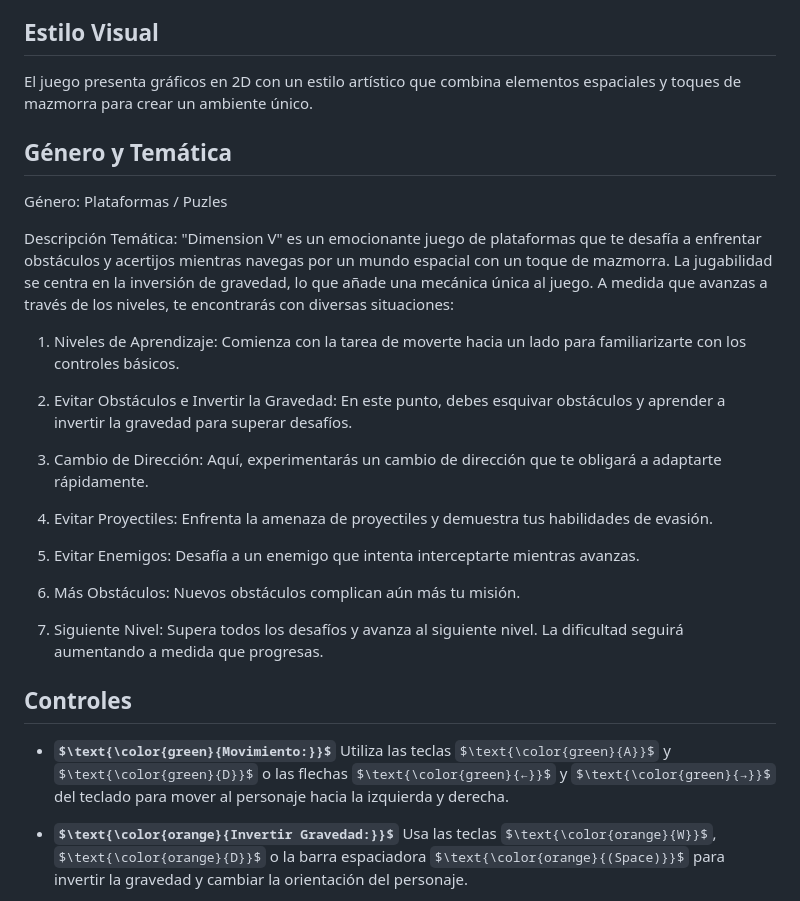
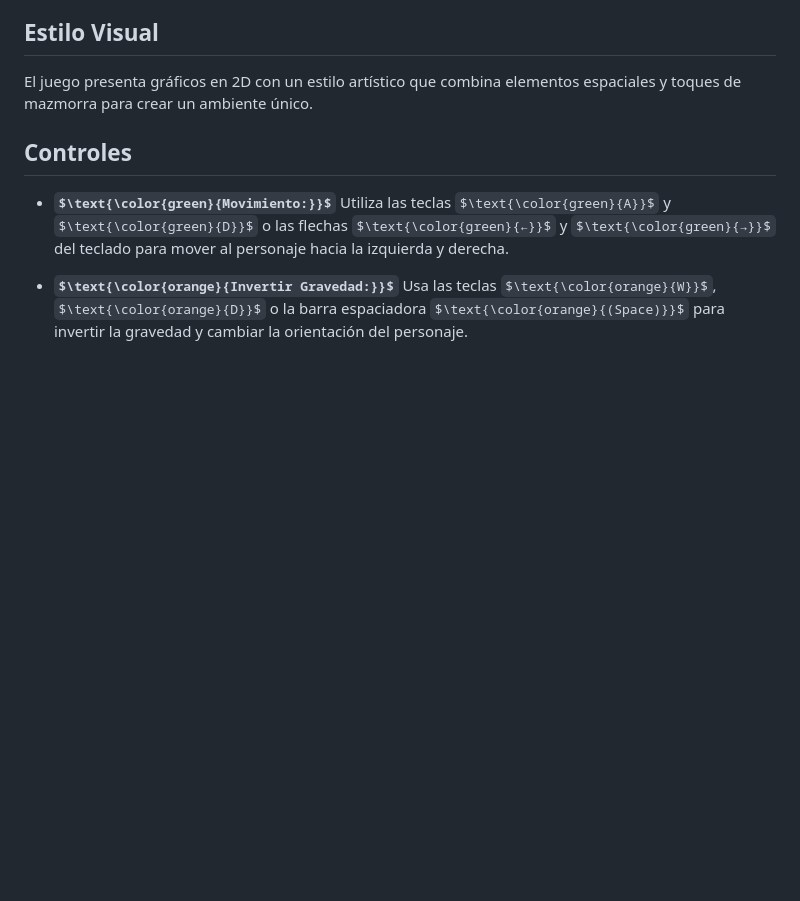
Before and after one commit to AdriaBoguna/MyFirstGame, a Markdown page: README.md, the part around one of its changes. GitHub-like rendering; some formulas as TeX source; blank space fills up the shorter version.

```diff
--- a/README.md
+++ b/README.md
@@ -32,25 +32,6 @@
 
 El juego presenta gráficos en 2D con un estilo artístico que combina elementos espaciales y toques de mazmorra para crear un ambiente único.
 
-## Género y Temática
-
-Género: Plataformas / Puzles
-
-Descripción Temática: "Dimension V" es un emocionante juego de plataformas que te desafía a enfrentar obstáculos y acertijos mientras navegas por un mundo espacial con un toque de mazmorra. La jugabilidad se centra en la inversión de gravedad, lo que añade una mecánica única al juego. A medida que avanzas a través de los niveles, te encontrarás con diversas situaciones:
-
-  1. Niveles de Aprendizaje: Comienza con la tarea de moverte hacia un lado para familiarizarte con los controles básicos.
-
-  2. Evitar Obstáculos e Invertir la Gravedad: En este punto, debes esquivar obstáculos y aprender a invertir la gravedad para superar desafíos.
-
-  3. Cambio de Dirección: Aquí, experimentarás un cambio de dirección que te obligará a adaptarte rápidamente.
-
-  4. Evitar Proyectiles: Enfrenta la amenaza de proyectiles y demuestra tus habilidades de evasión.
-
-  5. Evitar Enemigos: Desafía a un enemigo que intenta interceptarte mientras avanzas.
-
-  6. Más Obstáculos: Nuevos obstáculos complican aún más tu misión.
-
-  7. Siguiente Nivel: Supera todos los desafíos y avanza al siguiente nivel. La dificultad seguirá aumentando a medida que progresas.
 
 ## Controles
 
```
Also changed, not shown: other parts of README.md (+20 -0 lines).
